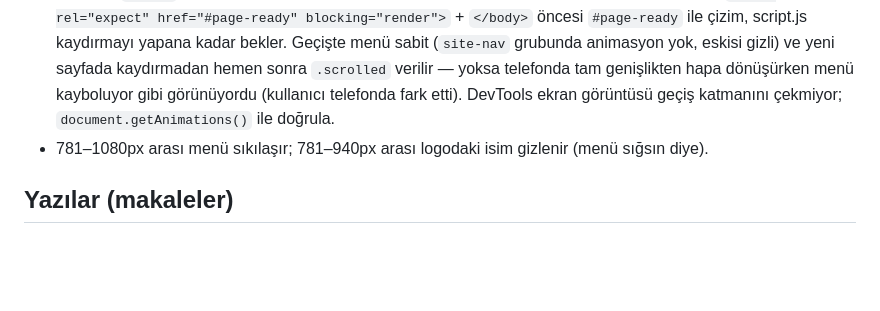
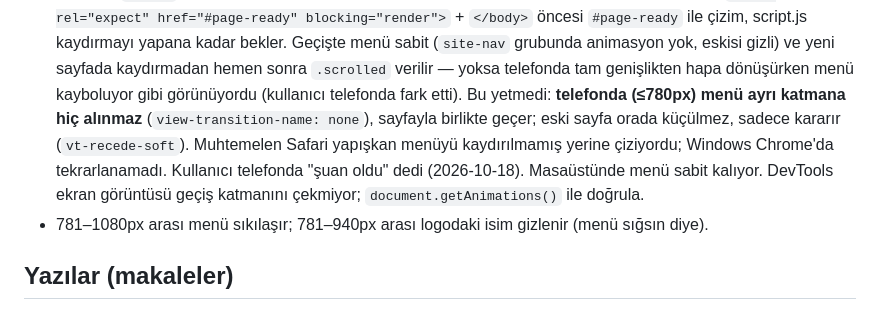
Before and after one commit to salihacikgoz0/salihacikgoz-site, a Markdown page: CLAUDE.md, the part around the change. GitHub-like rendering; blank space fills up the shorter version.

Commit message:
docs: dil geçişi telefonda menü notu
Co-Authored-By: Claude Opus 5.5 <noreply@anthropic.com>

```diff
--- a/CLAUDE.md
+++ b/CLAUDE.md
@@ -131,7 +131,10 @@ Bölüm zeminleri sırayla düz / `alt` değişir; bölüm eklerken sıralamayı
   ve `<link rel="expect" href="#page-ready" blocking="render">` + `</body>` öncesi `#page-ready` ile çizim,
   script.js kaydırmayı yapana kadar bekler. Geçişte menü sabit (`site-nav` grubunda animasyon yok, eskisi gizli) ve yeni
   sayfada kaydırmadan hemen sonra `.scrolled` verilir — yoksa telefonda tam genişlikten hapa dönüşürken menü
-  kayboluyor gibi görünüyordu (kullanıcı telefonda fark etti). DevTools ekran görüntüsü geçiş katmanını çekmiyor;
+  kayboluyor gibi görünüyordu (kullanıcı telefonda fark etti). Bu yetmedi: **telefonda (≤780px) menü ayrı katmana
+  hiç alınmaz** (`view-transition-name: none`), sayfayla birlikte geçer; eski sayfa orada küçülmez, sadece kararır
+  (`vt-recede-soft`). Muhtemelen Safari yapışkan menüyü kaydırılmamış yerine çiziyordu; Windows Chrome'da
+  tekrarlanamadı. Kullanıcı telefonda "şuan oldu" dedi (2026-10-18). Masaüstünde menü sabit kalıyor. DevTools ekran görüntüsü geçiş katmanını çekmiyor;
   `document.getAnimations()` ile doğrula.
 - 781–1080px arası menü sıkılaşır; 781–940px arası logodaki isim gizlenir (menü sığsın diye).
 
```
